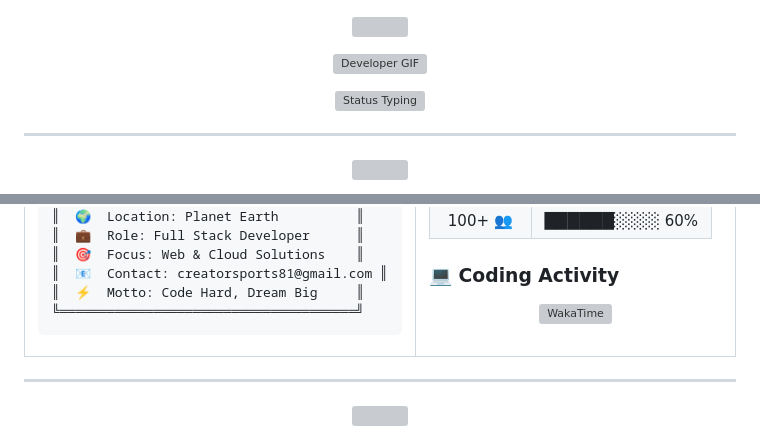
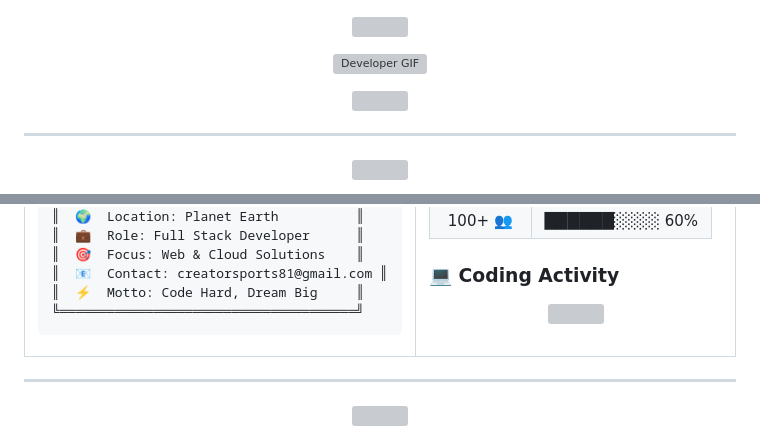
Before and after one commit to brutal-45/brutal-45, a Markdown page: README.md, 2 parts joined by grey strips. GitHub-like rendering; grey boxes are pictures that could not be loaded.

```diff
--- a/README.md
+++ b/README.md
@@ -62,7 +62,7 @@
 </p>
 
 <p align="center">
-  <img src="https://readme-typing-svg.demolab.com?font=Fira+Code&weight=500&size=16&duration=1800&pause=300&color=4ECDC4&center=true&vCenter=true&repeat=true&width=650&lines=🔭+Currently+working+on%3A+Awesome+Web+Projects;🌱+Currently+learning%3A+AI%2FML+%26+Cloud+Architecture;👯+Looking+to+collaborate+on%3A+Open+Source+Projects;💬+Ask+me+about%3A+Web+Development%2C+DevOps%2C+APIs;⚡+Fun+fact%3A+I+debug+with+console.log+and+I'm+proud!" alt="Status Typing">
+  <img src="https://readme-typing-svg.demolab.com?font=Fira+Code&weight=500&size=16&duration=1800&pause=300&color=4ECDC4&center=true&vCenter=true&repeat=true&width=650&lines=🔭+Currently+working+on%3A+Awesome+Web+Projects;🌱+Currently+learning%3A+AI%2FML+%26+Cloud+Architecture;👯+Looking+to+collaborate+on%3A+Open+Source+Projects;💬+Ask+me+about%3A+Web+Development%2C+DevOps%2C+APIs;⚡+Fun+fact%3A+I+debug+with+console.log+and+I'm+proud!" alt="">
 </p>
 
 ---
@@ -111,7 +111,7 @@ I'm **Brutal-45**, a passionate **Full Stack Developer** who loves building amaz
 ### 💻 Coding Activity
 
 <p align="center">
-  <img src="https://github-readme-stats.vercel.app/api/wakatime?username=Brutal-45&theme=tokyonight&hide_border=true&bg_color=0D1117&title_color=4ECDC4&icon_color=F781BE" alt="WakaTime">
+  <img src="https://github-readme-stats.vercel.app/api/wakatime?username=Brutal-45&theme=tokyonight&hide_border=true&bg_color=0D1117&title_color=4ECDC4&icon_color=F781BE" alt="">
 </p>
 
 </td>
```
